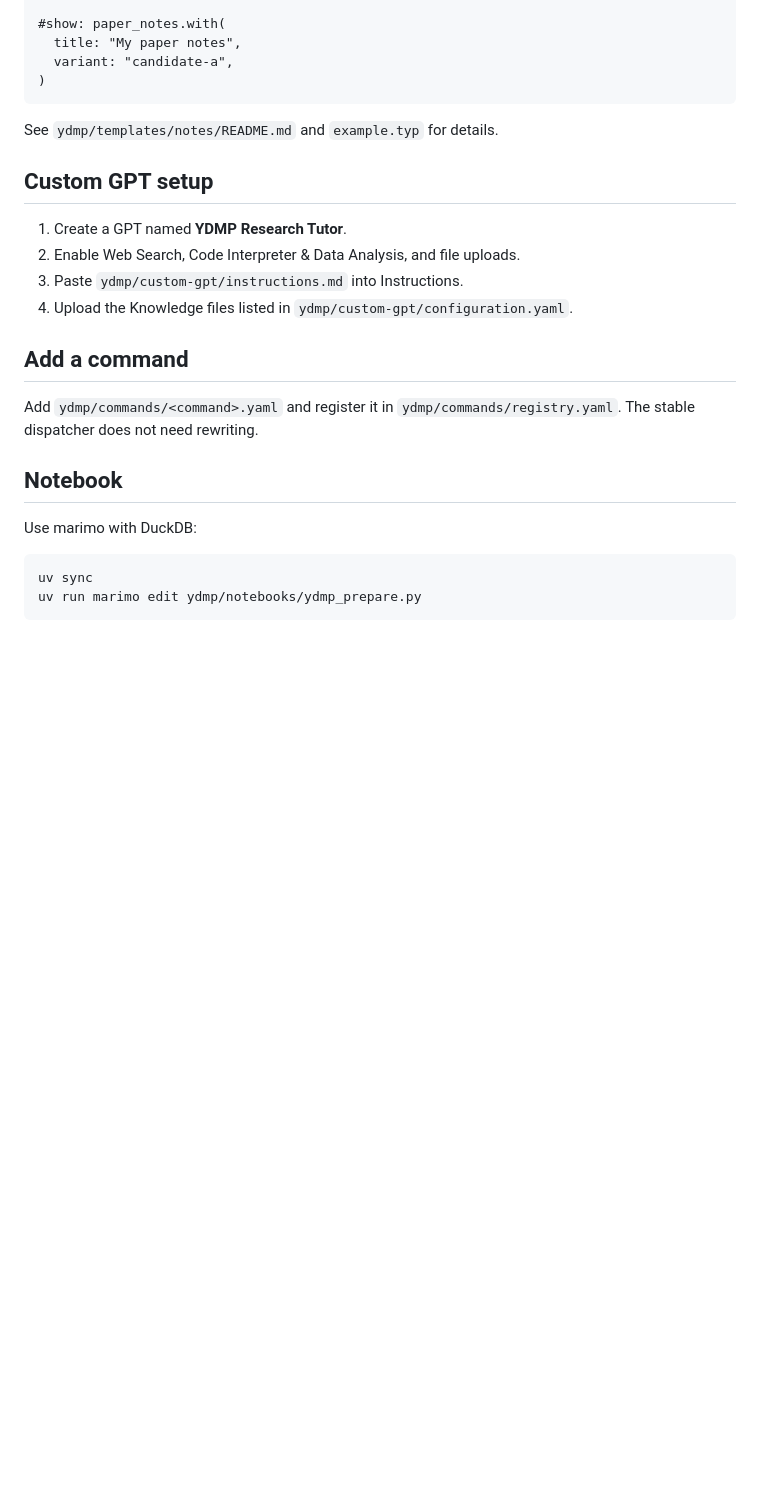
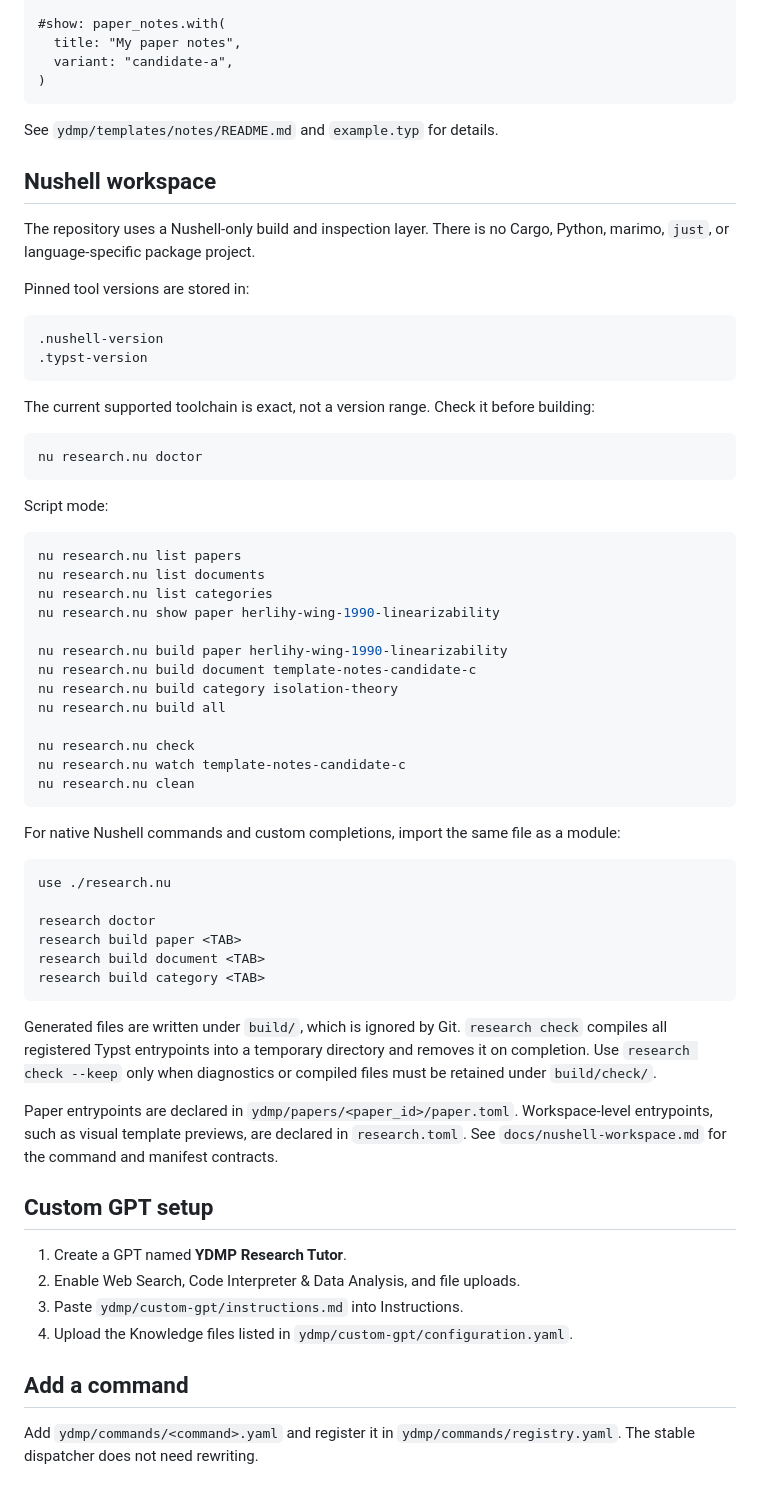
Before and after one commit to likern/research, a Markdown page: README.md, the part around the change. Drawn GitHub-style; blank space fills up the shorter version.

Commit message:
Document the Nushell-only workspace

````diff
--- a/README.md
+++ b/README.md
@@ -143,6 +143,65 @@ Explicit selection:
 
 See `ydmp/templates/notes/README.md` and `example.typ` for details.
 
+## Nushell workspace
+
+The repository uses a Nushell-only build and inspection layer. There is no
+Cargo, Python, marimo, `just`, or language-specific package project.
+
+Pinned tool versions are stored in:
+
+```text
+.nushell-version
+.typst-version
+```
+
+The current supported toolchain is exact, not a version range. Check it before
+building:
+
+```bash
+nu research.nu doctor
+```
+
+Script mode:
+
+```bash
+nu research.nu list papers
+nu research.nu list documents
+nu research.nu list categories
+nu research.nu show paper herlihy-wing-1990-linearizability
+
+nu research.nu build paper herlihy-wing-1990-linearizability
+nu research.nu build document template-notes-candidate-c
+nu research.nu build category isolation-theory
+nu research.nu build all
+
+nu research.nu check
+nu research.nu watch template-notes-candidate-c
+nu research.nu clean
+```
+
+For native Nushell commands and custom completions, import the same file as a
+module:
+
+```nu
+use ./research.nu
+
+research doctor
+research build paper <TAB>
+research build document <TAB>
+research build category <TAB>
+```
+
+Generated files are written under `build/`, which is ignored by Git. `research
+check` compiles all registered Typst entrypoints into a temporary directory and
+removes it on completion. Use `research check --keep` only when diagnostics or
+compiled files must be retained under `build/check/`.
+
+Paper entrypoints are declared in `ydmp/papers/<paper_id>/paper.toml`.
+Workspace-level entrypoints, such as visual template previews, are declared in
+`research.toml`. See `docs/nushell-workspace.md` for the command and manifest
+contracts.
+
 ## Custom GPT setup
 
 1. Create a GPT named **YDMP Research Tutor**.
@@ -155,12 +214,3 @@ See `ydmp/templates/notes/README.md` and `example.typ` for details.
 
 Add `ydmp/commands/<command>.yaml` and register it in
 `ydmp/commands/registry.yaml`. The stable dispatcher does not need rewriting.
-
-## Notebook
-
-Use marimo with DuckDB:
-
-```bash
-uv sync
-uv run marimo edit ydmp/notebooks/ydmp_prepare.py
-```
````
